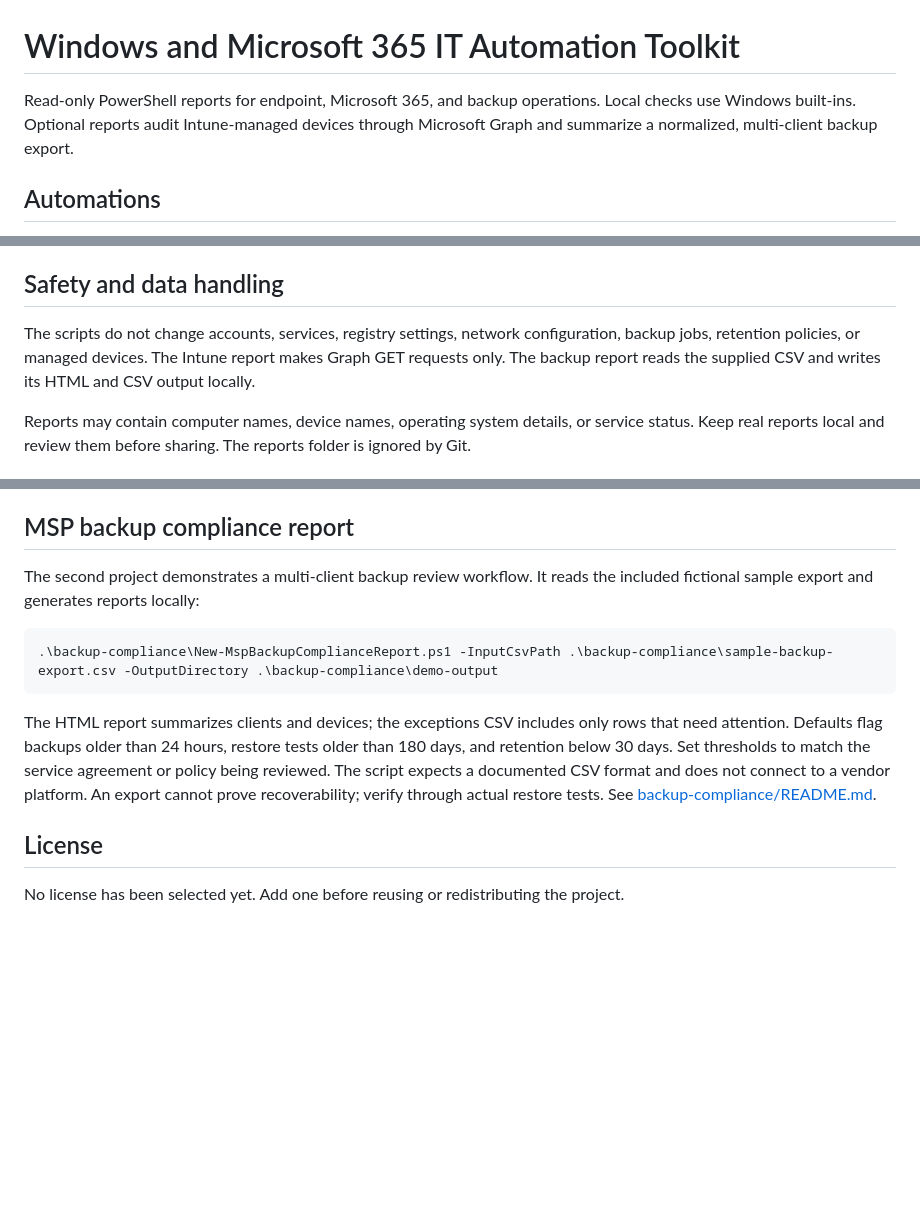
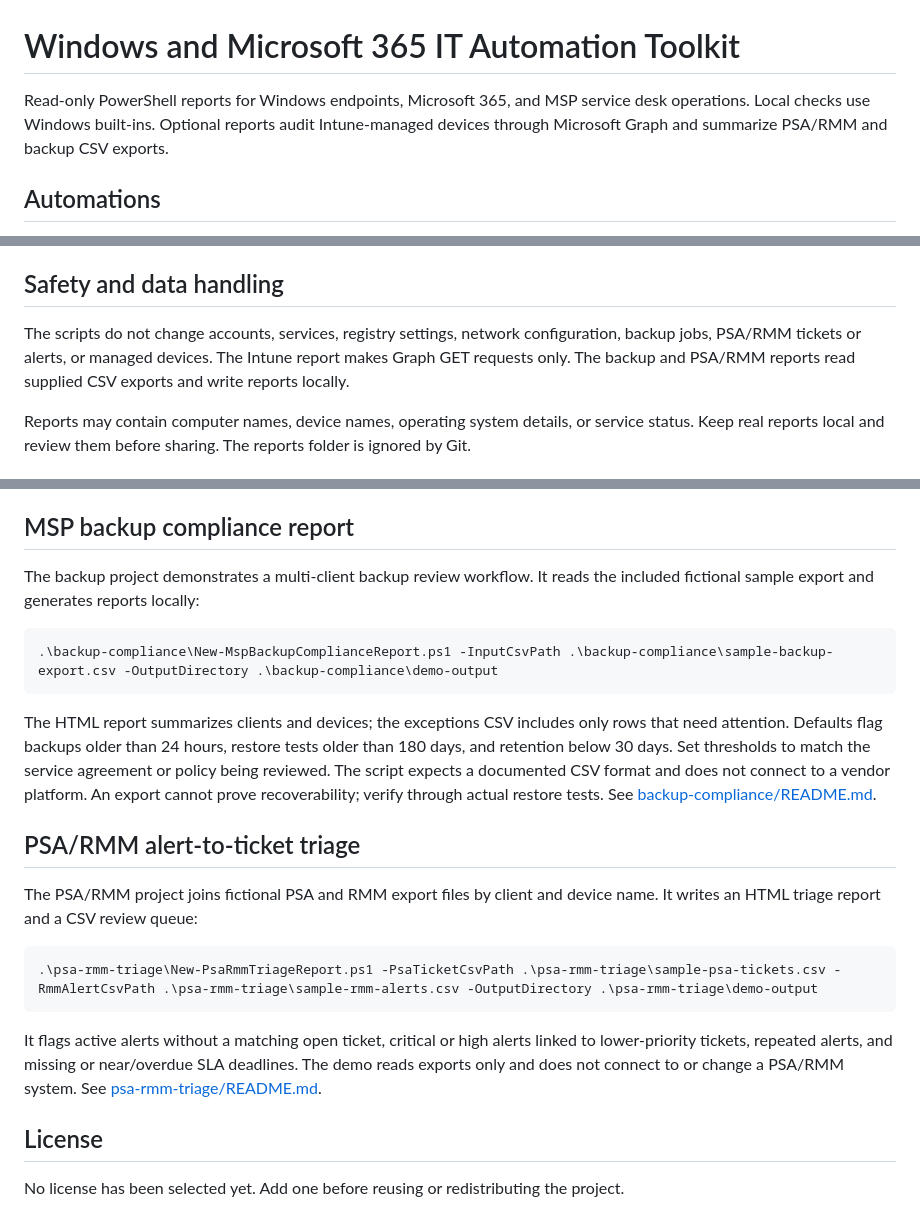
Before and after one commit to carramtou-coder/windows-it-automation-toolkit, a Markdown page: README.md, 3 parts joined by grey strips. Drawn GitHub-style; blank space fills up the shorter version.

Commit message:
Document PSA and RMM project
Add the alert-to-ticket triage project to the repository overview and clarify CSV report behavior.

```diff
--- a/README.md
+++ b/README.md
@@ -1,6 +1,6 @@
 # Windows and Microsoft 365 IT Automation Toolkit
 
-Read-only PowerShell reports for endpoint, Microsoft 365, and backup operations. Local checks use Windows built-ins. Optional reports audit Intune-managed devices through Microsoft Graph and summarize a normalized, multi-client backup export.
+Read-only PowerShell reports for Windows endpoints, Microsoft 365, and MSP service desk operations. Local checks use Windows built-ins. Optional reports audit Intune-managed devices through Microsoft Graph and summarize PSA/RMM and backup CSV exports.
 
 ## Automations
 
@@ -54,7 +55,7 @@ A simulated aggregate example is in demo-intune-audit-summary.json. It contains
 
 ## Safety and data handling
 
-The scripts do not change accounts, services, registry settings, network configuration, backup jobs, retention policies, or managed devices. The Intune report makes Graph GET requests only. The backup report reads the supplied CSV and writes its HTML and CSV output locally.
+The scripts do not change accounts, services, registry settings, network configuration, backup jobs, PSA/RMM tickets or alerts, or managed devices. The Intune report makes Graph GET requests only. The backup and PSA/RMM reports read supplied CSV exports and write reports locally.
 
 Reports may contain computer names, device names, operating system details, or service status. Keep real reports local and review them before sharing. The reports folder is ignored by Git.
 
@@ -69,12 +70,20 @@ See daily-check.md and graph-audit.md for short runbooks.
 
 ## MSP backup compliance report
 
-The second project demonstrates a multi-client backup review workflow. It reads the included fictional sample export and generates reports locally:
+The backup project demonstrates a multi-client backup review workflow. It reads the included fictional sample export and generates reports locally:
 
     .\backup-compliance\New-MspBackupComplianceReport.ps1 -InputCsvPath .\backup-compliance\sample-backup-export.csv -OutputDirectory .\backup-compliance\demo-output
 
 The HTML report summarizes clients and devices; the exceptions CSV includes only rows that need attention. Defaults flag backups older than 24 hours, restore tests older than 180 days, and retention below 30 days. Set thresholds to match the service agreement or policy being reviewed. The script expects a documented CSV format and does not connect to a vendor platform. An export cannot prove recoverability; verify through actual restore tests. See [backup-compliance/README.md](backup-compliance/README.md).
 
+## PSA/RMM alert-to-ticket triage
+
+The PSA/RMM project joins fictional PSA and RMM export files by client and device name. It writes an HTML triage report and a CSV review queue:
+
+    .\psa-rmm-triage\New-PsaRmmTriageReport.ps1 -PsaTicketCsvPath .\psa-rmm-triage\sample-psa-tickets.csv -RmmAlertCsvPath .\psa-rmm-triage\sample-rmm-alerts.csv -OutputDirectory .\psa-rmm-triage\demo-output
+
+It flags active alerts without a matching open ticket, critical or high alerts linked to lower-priority tickets, repeated alerts, and missing or near/overdue SLA deadlines. The demo reads exports only and does not connect to or change a PSA/RMM system. See [psa-rmm-triage/README.md](psa-rmm-triage/README.md).
+
 ## License
 
 No license has been selected yet. Add one before reusing or redistributing the project.
```
Also changed, not shown: other parts of README.md (+1 -0 lines).
